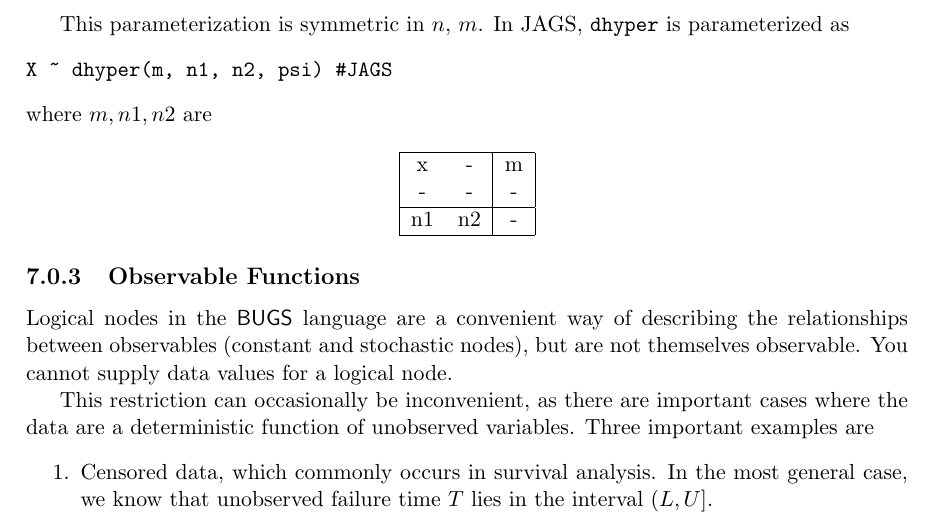
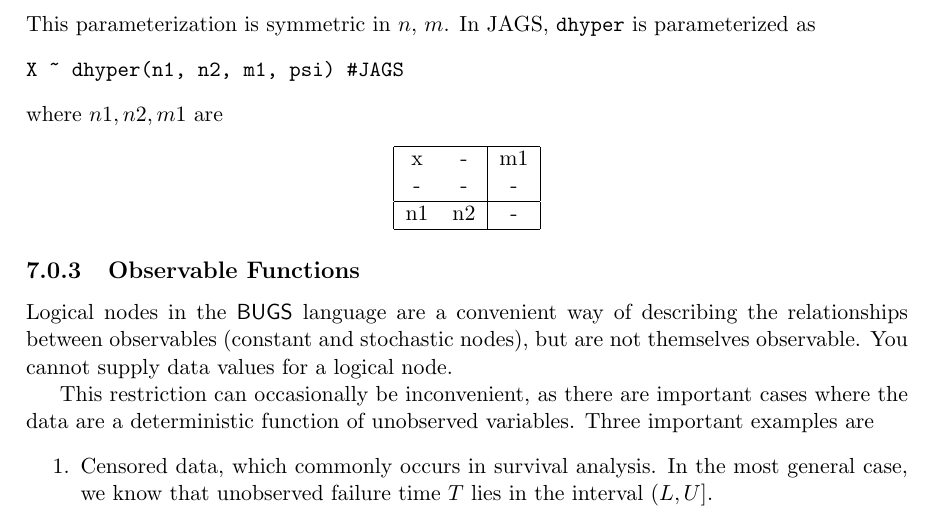
Before and after one commit to rohan-shah/mcmc-jags, a LaTeX document (doc/manual/jags_user_manual.tex): part of page 33 of 40, cut so that both start at the same text. Compiled offline with pdfLaTeX.

Commit message:
Correct last update to manual.

```diff
--- a/doc/manual/jags_user_manual.tex
+++ b/doc/manual/jags_user_manual.tex
@@ -1714,18 +1713,16 @@ m & - & N \\
 \hline
 \end{tabular}
 \end{center}
-
 This parameterization is symmetric in $n$, $m$. In JAGS, \verb+dhyper+
 is parameterized as
 \begin{verbatim}
-X ~ dhyper(m, n1, n2, psi) #JAGS
-\end{verbatim}
-where $m, n1, n2$ are
-
+X ~ dhyper(n1, n2, m1, psi) #JAGS
+\end{verbatim}
+where $n1, n2, m1$ are
 \begin{center}
 \begin{tabular}{|cc|c|}
 \hline
-x & - & m \\
+x & - & m1 \\
 -  & - & -   \\
 \hline
 n1 & n2 & - \\
```
Also changed, not shown: doc/manual/jags_user_manual.tex (1 more changed lines).
